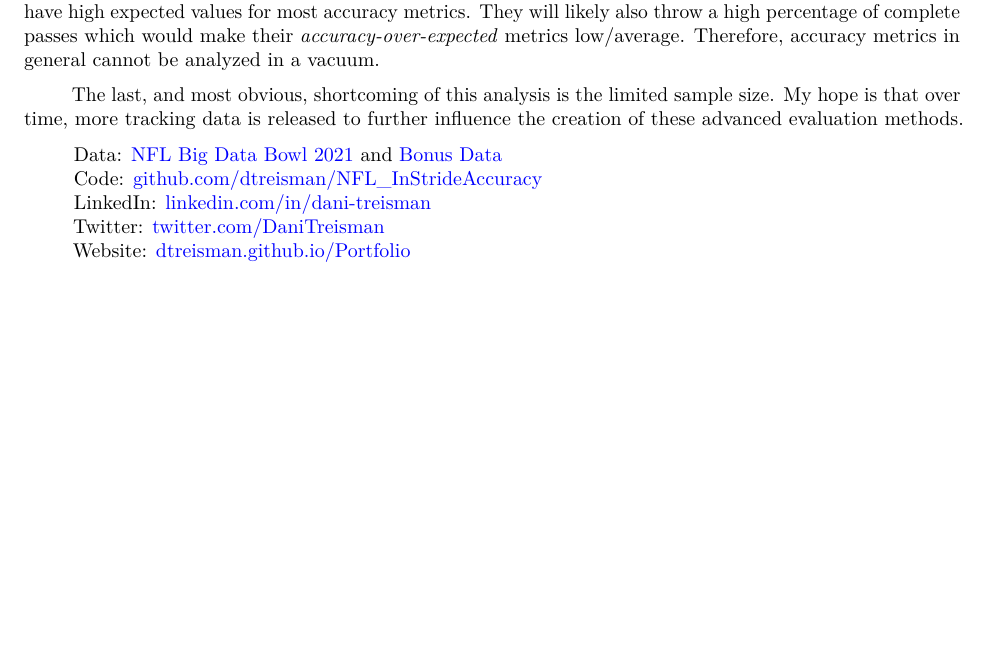
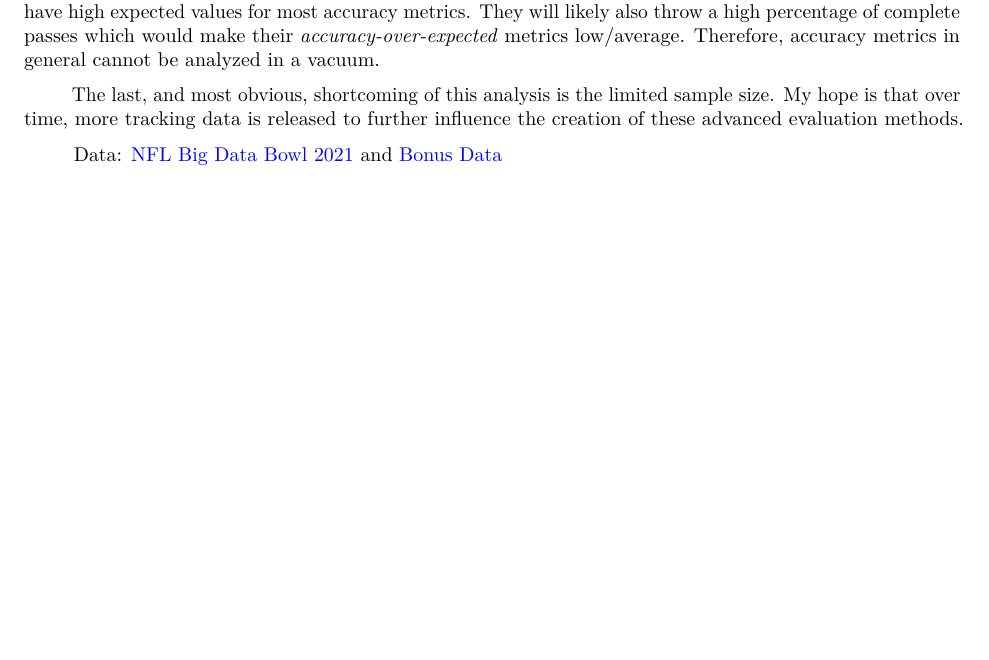
Before and after one commit to dtreisman/NFL_InStrideAccuracy, an R Markdown document (write_up_V2.Rmd): part of page 7 of 8, cut so that both start at the same text, the shorter picture padded with empty space. Rendered offline with R 4.5, knitr and Pandoc, then LaTeX, with nearby package versions.

Commit message:
final commit

```diff
--- a/write_up_V2.Rmd
+++ b/write_up_V2.Rmd
@@ -122,9 +122,6 @@ This analysis also lacks an evaluation of the contribution of receivers to *in-s
 The last, and most obvious, shortcoming of this analysis is the limited sample size. My hope is that over time, more tracking data is released to further influence the creation of these advanced evaluation methods.
 
 > Data: [NFL Big Data Bowl 2021](https://www.kaggle.com/c/nfl-big-data-bowl-2021) and [Bonus Data](https://www.kaggle.com/tombliss/nfl-big-data-bowl-2021-bonus)\
-> Code: [github.com/dtreisman/NFL_InStrideAccuracy](https://github.com/dtreisman/NFL_InStrideAccuracy)\
-> LinkedIn: [linkedin.com/in/dani-treisman](https://www.linkedin.com/in/dani-treisman/)\
-> Twitter: [twitter.com/DaniTreisman](https://twitter.com/DaniTreisman)\
-> Website: [dtreisman.github.io/Portfolio](https://dtreisman.github.io/Portfolio/)
+
 
 ![All metrics for QBs with a minimum of 150 passes.](all_metrics_Table.png){width="279"}
```
Also changed, not shown: Analysis of QB In-Stride Accuracy.pdf.
